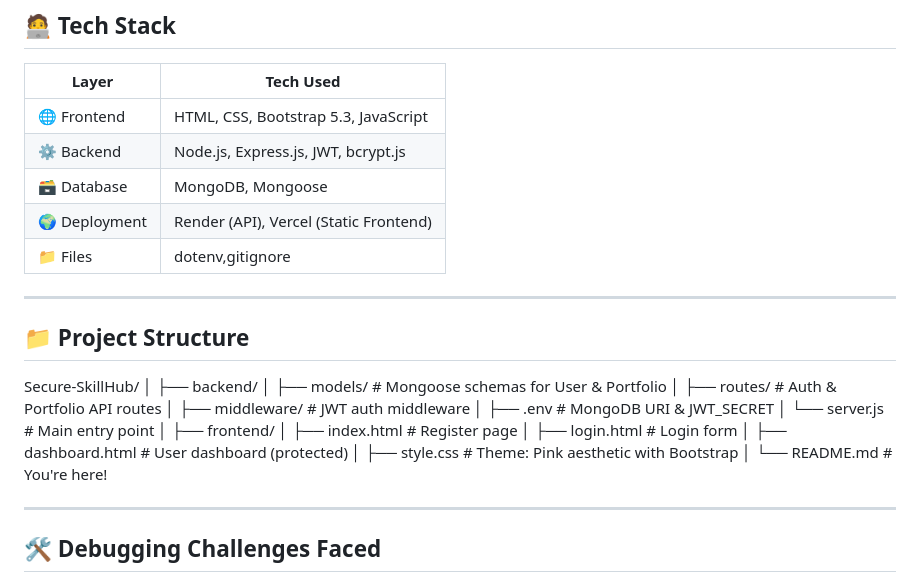
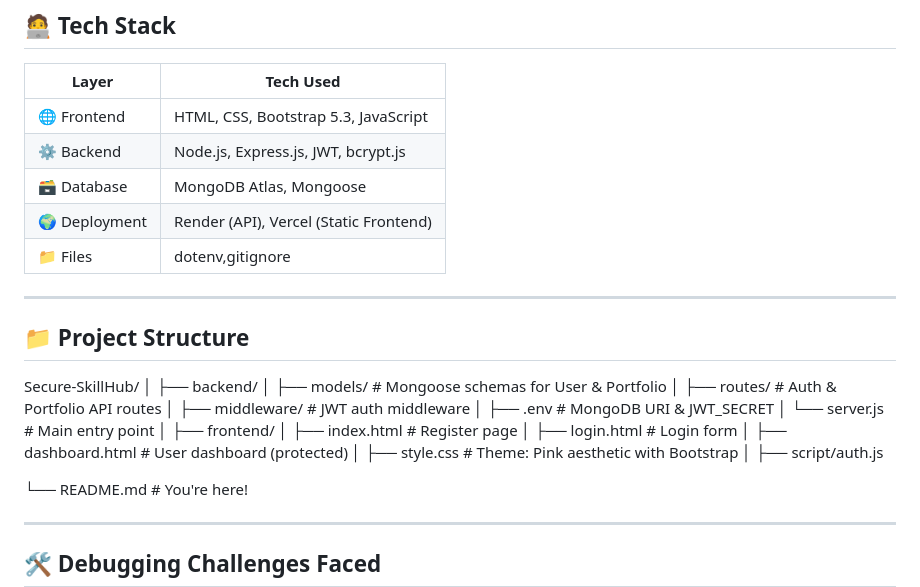
Before and after one commit to PJCODEX/Secure-SkillHub, a Markdown page: README.md, the part around the change. Drawn GitHub-style.

```diff
--- a/README.md
+++ b/README.md
@@ -59,7 +59,7 @@
 |-------------|-------------------------------------------|
 | 🌐 Frontend  | HTML, CSS, Bootstrap 5.3, JavaScript      |
 | ⚙️ Backend   | Node.js, Express.js, JWT, bcrypt.js       |
-| 🗃️ Database   | MongoDB, Mongoose                         |
+| 🗃️ Database   | MongoDB Atlas, Mongoose                         |
 | 🌍 Deployment | Render (API), Vercel (Static Frontend)   |
 | 📁 Files      | dotenv,gitignore|
 
@@ -81,7 +81,8 @@ Secure-SkillHub/
 │   ├── login.html        # Login form
 │   ├── dashboard.html    # User dashboard (protected)
 │   ├── style.css         # Theme: Pink aesthetic with Bootstrap
-│
+│   ├── script/auth.js
+
 └── README.md             # You're here!
 
 ----
```
